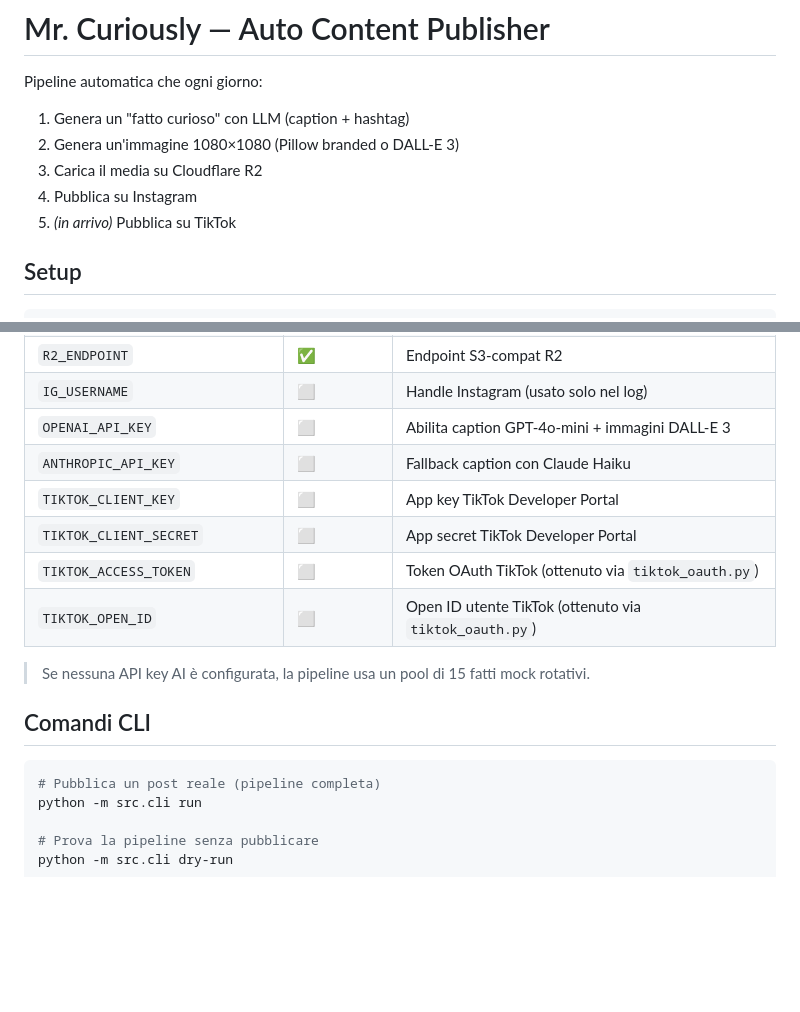
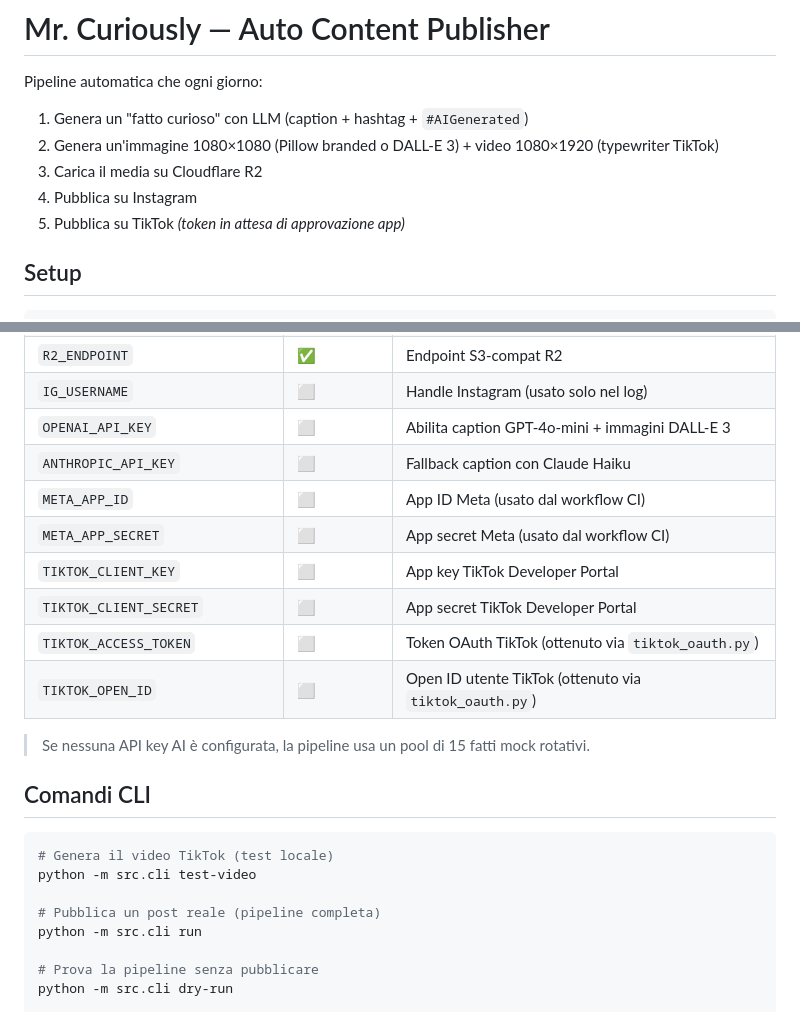
Before and after one commit to lucacampoglioniagic/Mr.Curiously, a Markdown page: README.md, 2 parts joined by grey strips. Drawn GitHub-style; blank space fills up the shorter version.

````diff
--- a/README.md
+++ b/README.md
@@ -1,11 +1,11 @@
 # Mr. Curiously — Auto Content Publisher
 
 Pipeline automatica che ogni giorno:
-1. Genera un "fatto curioso" con LLM (caption + hashtag)
-2. Genera un'immagine 1080×1080 (Pillow branded o DALL-E 3)
+1. Genera un "fatto curioso" con LLM (caption + hashtag + `#AIGenerated`)
+2. Genera un'immagine 1080×1080 (Pillow branded o DALL-E 3) + video 1080×1920 (typewriter TikTok)
 3. Carica il media su Cloudflare R2
 4. Pubblica su Instagram
-5. *(in arrivo)* Pubblica su TikTok
+5. Pubblica su TikTok *(token in attesa di approvazione app)*
 
 ## Setup
 
@@ -39,6 +39,8 @@ python -m src.cli test-instagram
 | `IG_USERNAME` | ⬜ | Handle Instagram (usato solo nel log) |
 | `OPENAI_API_KEY` | ⬜ | Abilita caption GPT-4o-mini + immagini DALL-E 3 |
 | `ANTHROPIC_API_KEY` | ⬜ | Fallback caption con Claude Haiku |
+| `META_APP_ID` | ⬜ | App ID Meta (usato dal workflow CI) |
+| `META_APP_SECRET` | ⬜ | App secret Meta (usato dal workflow CI) |
 | `TIKTOK_CLIENT_KEY` | ⬜ | App key TikTok Developer Portal |
 | `TIKTOK_CLIENT_SECRET` | ⬜ | App secret TikTok Developer Portal |
 | `TIKTOK_ACCESS_TOKEN` | ⬜ | Token OAuth TikTok (ottenuto via `tiktok_oauth.py`) |
@@ -49,6 +51,9 @@ python -m src.cli test-instagram
 ## Comandi CLI
 
 ```bash
+# Genera il video TikTok (test locale)
+python -m src.cli test-video
+
 # Pubblica un post reale (pipeline completa)
 python -m src.cli run
 
````
Also changed, not shown: other parts of README.md (+28 -15 lines), SESSION_NOTES.md (+56 -0 lines).
